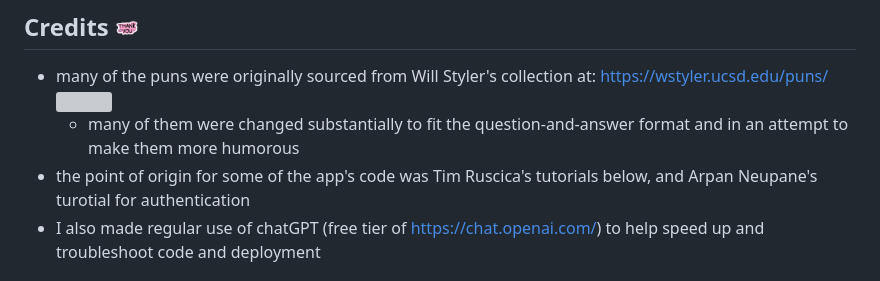
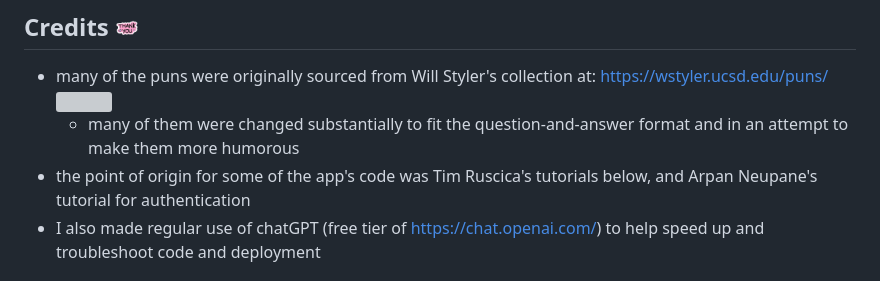
Before and after one commit to BigBangData/Puns, a Markdown page: README.md, the part around the change. GitHub-like rendering; grey boxes are pictures that could not be loaded.

Commit message:
Fix couple typos

```diff
--- a/README.md
+++ b/README.md
@@ -95,7 +95,7 @@ Below are some behaviors of the frontend:
 
 - many of the puns were originally sourced from Will Styler's collection at: https://wstyler.ucsd.edu/puns/ <img src=static/img/clapclap.gif width="20" height="20"/>
   + many of them were changed substantially to fit the question-and-answer format and in an attempt to make them more humorous
-- the point of origin for some of the app's code was Tim Ruscica's tutorials below, and Arpan Neupane's turotial for authentication
+- the point of origin for some of the app's code was Tim Ruscica's tutorials below, and Arpan Neupane's tutorial for authentication
 - I also made regular use of chatGPT (free tier of https://chat.openai.com/) to help speed up and troubleshoot code and deployment
 
 ## Tutorials Consulted <img src=static/img/books.gif width="24" height="24"/>
```
